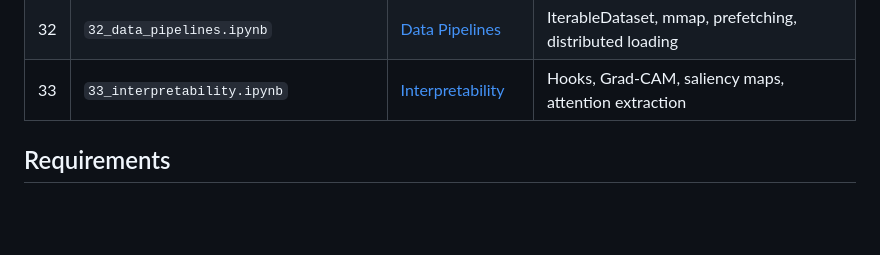
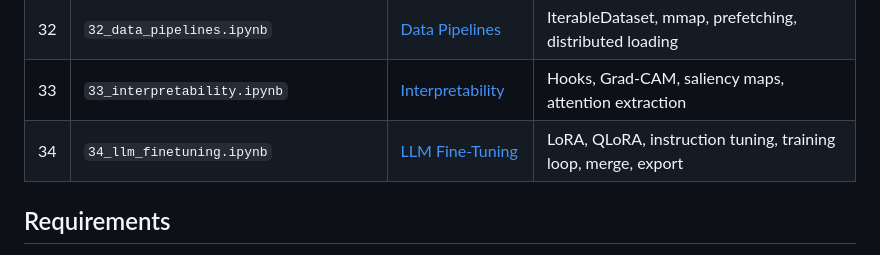
Before and after one commit to subinz1/pytorch-reference-guide, a Markdown page: notebooks/README.md, the part around the change. GitHub-like rendering; blank space fills up the shorter version.

Commit message:
Add notebook 34 to notebooks index

```diff
--- a/notebooks/README.md
+++ b/notebooks/README.md
@@ -51,6 +51,7 @@ Upload any `.ipynb` file to [Google Colab](https://colab.research.google.com/)
 | 31 | `31_torchao.ipynb` | [torchao](../31_torchao/) | Quantization, INT8/INT4, sparsity, torch.compile integration |
 | 32 | `32_data_pipelines.ipynb` | [Data Pipelines](../32_data_pipelines/) | IterableDataset, mmap, prefetching, distributed loading |
 | 33 | `33_interpretability.ipynb` | [Interpretability](../33_interpretability/) | Hooks, Grad-CAM, saliency maps, attention extraction |
+| 34 | `34_llm_finetuning.ipynb` | [LLM Fine-Tuning](../34_llm_finetuning/) | LoRA, QLoRA, instruction tuning, training loop, merge, export |
 
 ## Requirements
 
```
